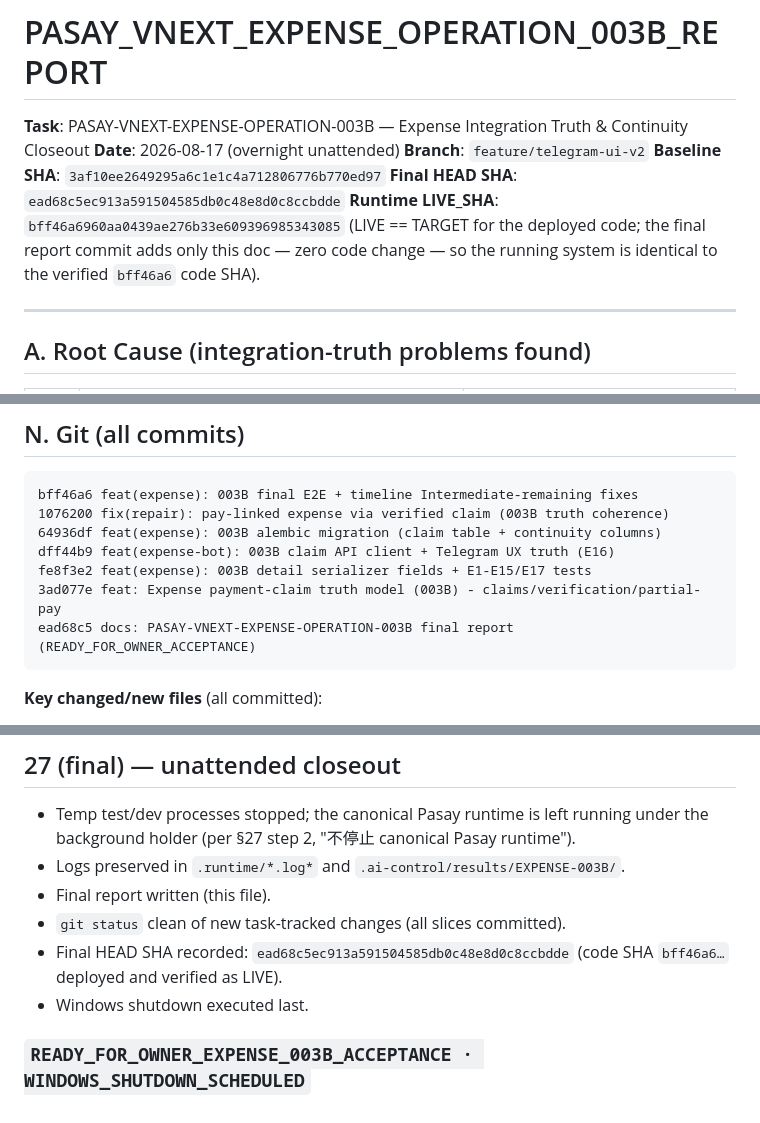
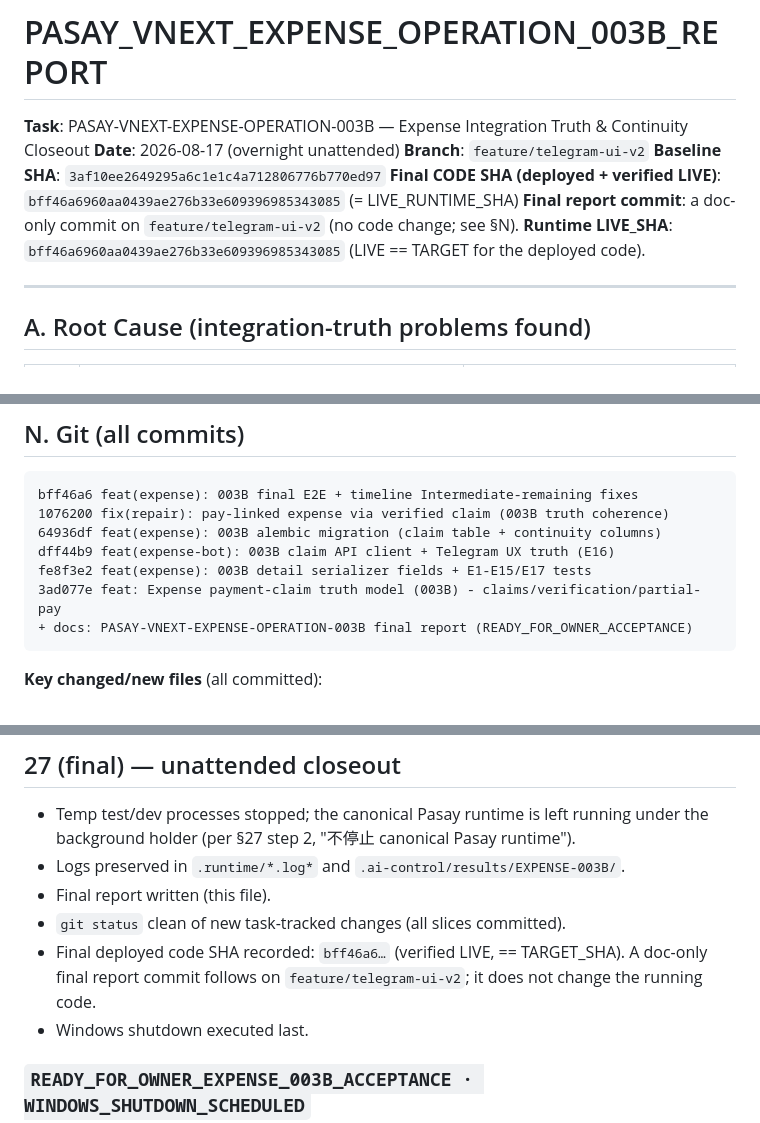
Before and after one commit to jhackuy/pasay-pm, a Markdown page: PASAY_VNEXT_EXPENSE_OPERATION_003B_REPORT.md, 3 parts joined by grey strips. Rendered like a GitHub page.

Commit message:
docs: 003B report - final HEAD; code LIVE=TARGET at bff46a6

````diff
--- a/PASAY_VNEXT_EXPENSE_OPERATION_003B_REPORT.md
+++ b/PASAY_VNEXT_EXPENSE_OPERATION_003B_REPORT.md
@@ -4,8 +4,9 @@
 **Date**: 2026-08-17 (overnight unattended)
 **Branch**: `feature/telegram-ui-v2`
 **Baseline SHA**: `3af10ee2649295a6c1e1c4a712806776b770ed97`
-**Final HEAD SHA**: `ead68c5ec913a591504585db0c48e8d0c8ccbdde`
-**Runtime LIVE_SHA**: `bff46a6960aa0439ae276b33e609396985343085` (LIVE == TARGET for the deployed code; the final report commit adds only this doc — zero code change — so the running system is identical to the verified `bff46a6` code SHA).
+**Final CODE SHA (deployed + verified LIVE)**: `bff46a6960aa0439ae276b33e609396985343085` (= LIVE_RUNTIME_SHA)
+**Final report commit**: a doc-only commit on `feature/telegram-ui-v2` (no code change; see §N).
+**Runtime LIVE_SHA**: `bff46a6960aa0439ae276b33e609396985343085` (LIVE == TARGET for the deployed code).
 
 ---
 
@@ -160,7 +161,7 @@ bff46a6 feat(expense): 003B final E2E + timeline Intermediate-remaining fixes
 dff44b9 feat(expense-bot): 003B claim API client + Telegram UX truth (E16)
 fe8f3e2 feat(expense): 003B detail serializer fields + E1-E15/E17 tests
 3ad077e feat: Expense payment-claim truth model (003B) - claims/verification/partial-pay
-ead68c5 docs: PASAY-VNEXT-EXPENSE-OPERATION-003B final report (READY_FOR_OWNER_ACCEPTANCE)
++ docs: PASAY-VNEXT-EXPENSE-OPERATION-003B final report (READY_FOR_OWNER_ACCEPTANCE)
 ```
 
 **Key changed/new files** (all committed):
@@ -189,7 +190,7 @@ All mandated checks passed:
 - Logs preserved in `.runtime/*.log*` and `.ai-control/results/EXPENSE-003B/`.
 - Final report written (this file).
 - `git status` clean of new task-tracked changes (all slices committed).
-- Final HEAD SHA recorded: `ead68c5ec913a591504585db0c48e8d0c8ccbdde` (code SHA `bff46a6…` deployed and verified as LIVE).
+- Final deployed code SHA recorded: `bff46a6…` (verified LIVE, == TARGET_SHA). A doc-only final report commit follows on `feature/telegram-ui-v2`; it does not change the running code.
 - Windows shutdown executed last.
 
 ### `READY_FOR_OWNER_EXPENSE_003B_ACCEPTANCE · WINDOWS_SHUTDOWN_SCHEDULED`
````
